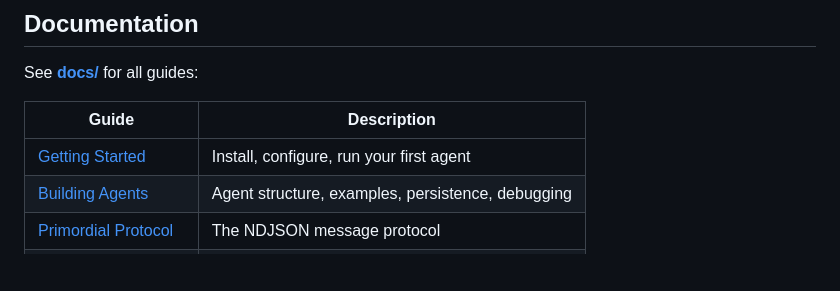
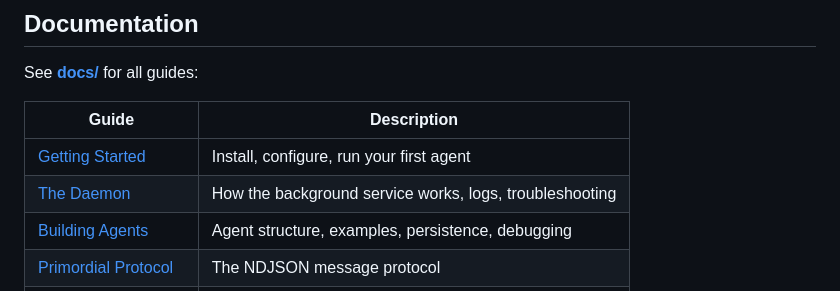
Before and after one commit to andybrowning5/primordial-agentstore, a Markdown page: README.md, the part around the change. GitHub-like rendering; blank space fills up the shorter version.

Commit message:
Add daemon docs page, link from README
Co-Authored-By: Claude Opus 4.6 <noreply@anthropic.com>

```diff
--- a/README.md
+++ b/README.md
@@ -56,6 +56,7 @@ See **[docs/](docs/)** for all guides:
 | Guide | Description |
 |-------|-------------|
 | [Getting Started](docs/getting-started.md) | Install, configure, run your first agent |
+| [The Daemon](docs/daemon.md) | How the background service works, logs, troubleshooting |
 | [Building Agents](docs/building-agents.md) | Agent structure, examples, persistence, debugging |
 | [Primordial Protocol](docs/primordial-protocol.md) | The NDJSON message protocol |
 | [Agent Manifest](docs/agent-manifest.md) | Complete `agent.yaml` reference |
```
Also changed, not shown: docs/daemon.md (added, +69 -0 lines).
